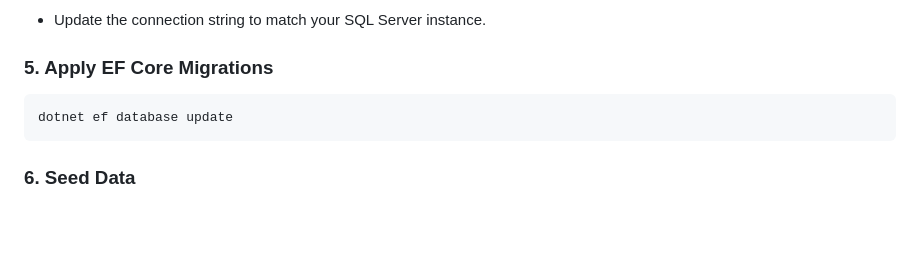
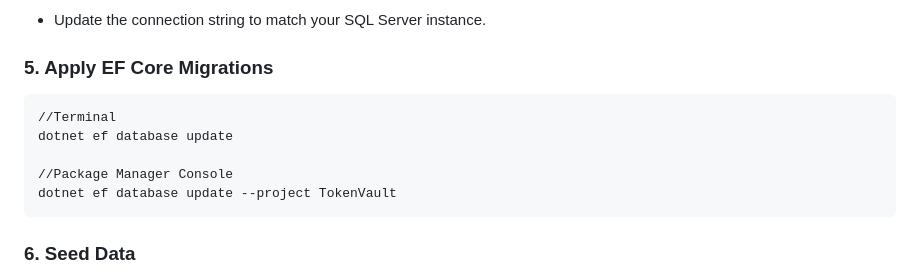
Before and after one commit to tharuka-tech/TokenVault, a Markdown page: README.md, the part around the change. Drawn GitHub-style; blank space fills up the shorter version.

Commit message:
Update README with EF Core migration instructions
Added instructions for applying EF Core migrations and seeding data.

````diff
--- a/README.md
+++ b/README.md
@@ -102,7 +102,11 @@ iisreset
  - Update the connection string to match your SQL Server instance.
 ### 5. Apply EF Core Migrations
 ```bash
+//Terminal
 dotnet ef database update
+
+//Package Manager Console
+dotnet ef database update --project TokenVault
 ```
 
 ### 6. Seed Data
````
